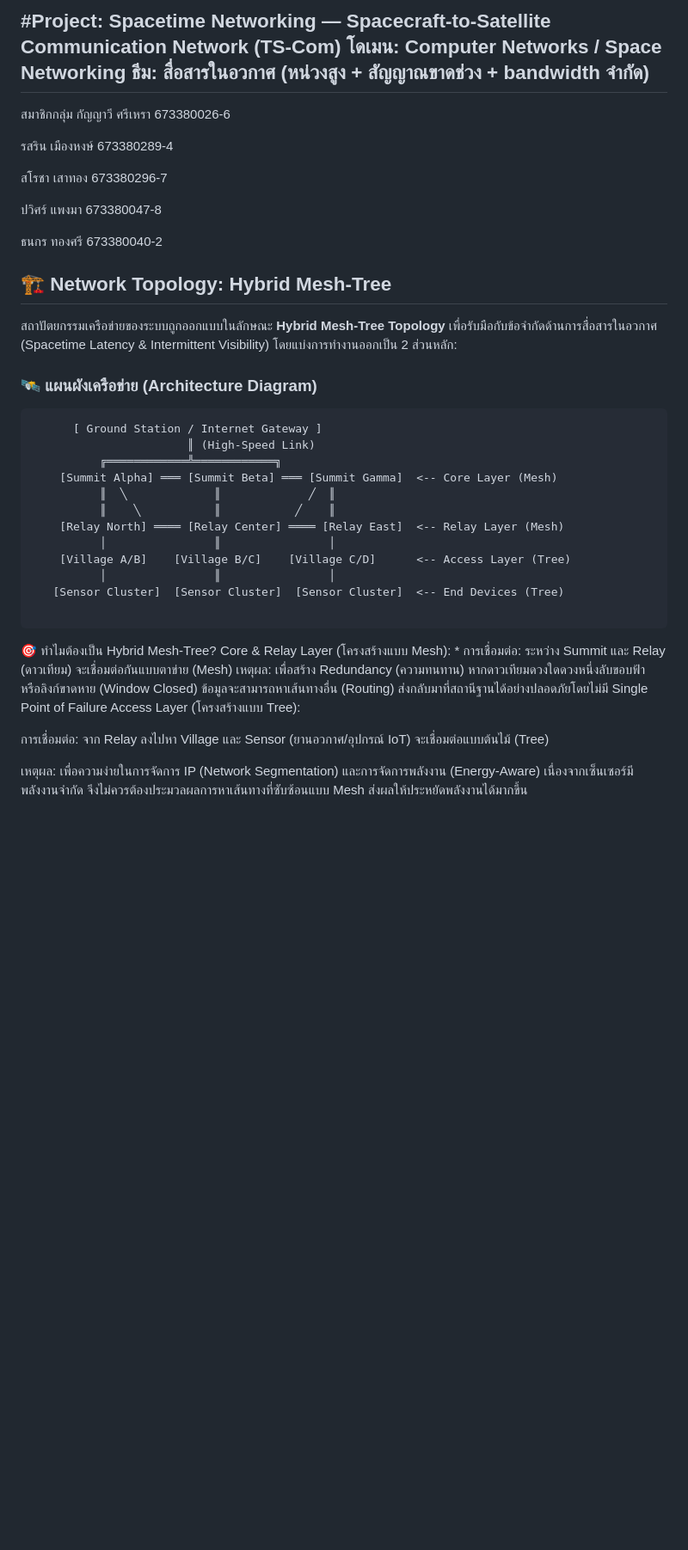
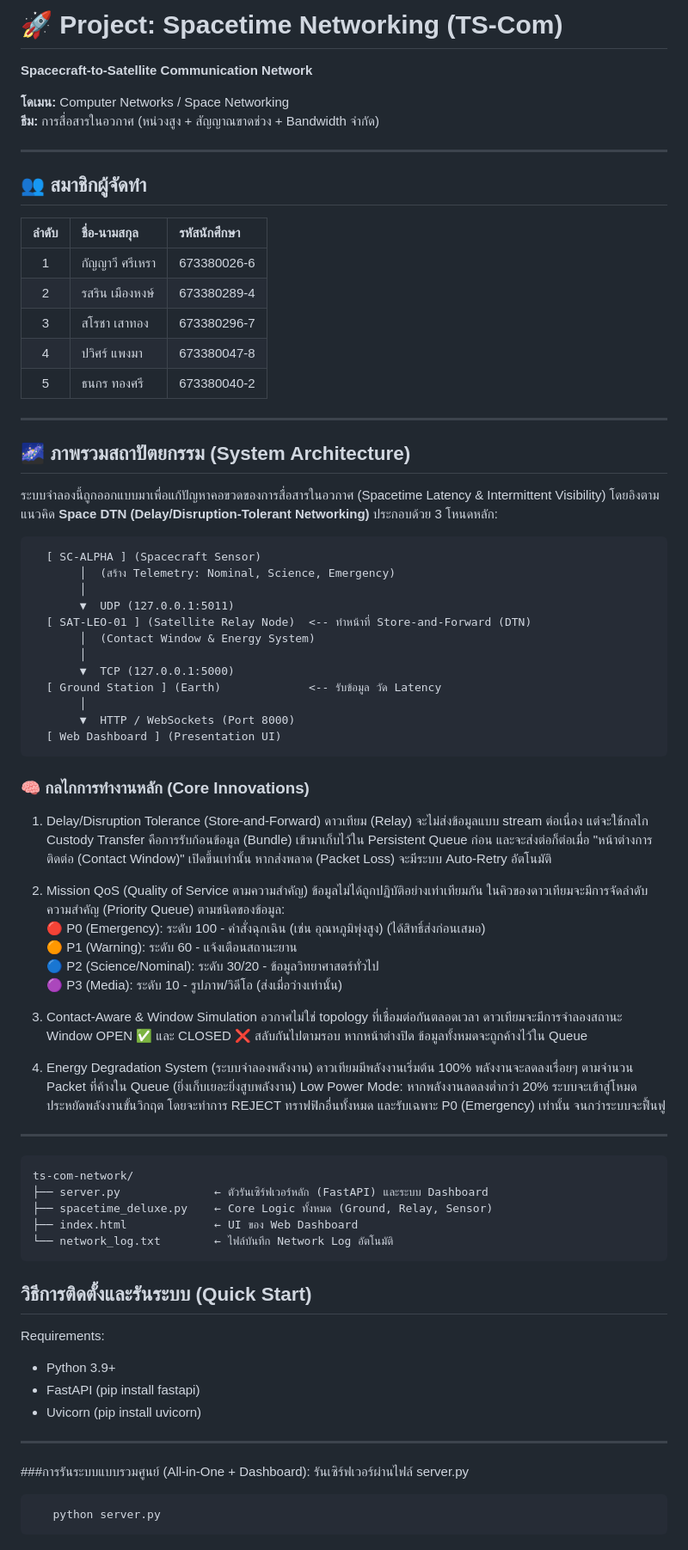
Before and after one commit to sarochaza/Spacing_NetworkVer1, a Markdown page: README.md, the part around the change. Shown at 86% size. Rendered like a GitHub page; blank space fills up the shorter version.

````diff
--- a/README.md
+++ b/README.md
@@ -1,48 +1,73 @@
-#Project: Spacetime Networking — Spacecraft-to-Satellite Communication Network (TS-Com)
-โดเมน: Computer Networks / Space Networking
- ธีม: สื่อสารในอวกาศ (หน่วงสูง + สัญญาณขาดช่วง + bandwidth จำกัด)
-----
+# 🚀 Project: Spacetime Networking (TS-Com)
+**Spacecraft-to-Satellite Communication Network**
 
- สมาชิกกลุ่ม
-กัญญาวี ศรีเหรา 673380026-6
+**โดเมน:** Computer Networks / Space Networking
+**ธีม:** การสื่อสารในอวกาศ (หน่วงสูง + สัญญาณขาดช่วง + Bandwidth จำกัด)
 
+---
 
-รสริน เมืองหงษ์ 673380289-4
+## 👥 สมาชิกผู้จัดทำ
+| ลำดับ | ชื่อ-นามสกุล | รหัสนักศึกษา |
+| :---: | :--- | :--- |
+| 1 | กัญญาวี ศรีเหรา | 673380026-6 |
+| 2 | รสริน เมืองหงษ์ | 673380289-4 |
+| 3 | สโรชา เสาทอง | 673380296-7 |
+| 4 | ปวิศร์ แพงมา | 673380047-8 |
+| 5 | ธนกร ทองศรี | 673380040-2 |
 
+---
 
-สโรชา เสาทอง 673380296-7
+## 🌌 ภาพรวมสถาปัตยกรรม (System Architecture)
 
-
-ปวิศร์ แพงมา 673380047-8
-
-
-ธนกร ทองศรี 673380040-2
-
-## 🏗️ Network Topology: Hybrid Mesh-Tree
-
-สถาปัตยกรรมเครือข่ายของระบบถูกออกแบบในลักษณะ **Hybrid Mesh-Tree Topology** เพื่อรับมือกับข้อจำกัดด้านการสื่อสารในอวกาศ (Spacetime Latency & Intermittent Visibility) โดยแบ่งการทำงานออกเป็น 2 ส่วนหลัก:
-
-### 🛰️ แผนผังเครือข่าย (Architecture Diagram)
+ระบบจำลองนี้ถูกออกแบบมาเพื่อแก้ปัญหาคอขวดของการสื่อสารในอวกาศ (Spacetime Latency & Intermittent Visibility) โดยอิงตามแนวคิด **Space DTN (Delay/Disruption-Tolerant Networking)** ประกอบด้วย 3 โหนดหลัก:
 
 ```text
-      [ Ground Station / Internet Gateway ]
-                       ║ (High-Speed Link)
-          ╔════════════╩════════════╗
-    [Summit Alpha] ═══ [Summit Beta] ═══ [Summit Gamma]  <-- Core Layer (Mesh)
-          ║  ╲             ║             ╱  ║
-          ║    ╲           ║           ╱    ║
-    [Relay North] ════ [Relay Center] ════ [Relay East]  <-- Relay Layer (Mesh)
-          │                ║                │
-    [Village A/B]    [Village B/C]    [Village C/D]      <-- Access Layer (Tree)
-          │                ║                │
-   [Sensor Cluster]  [Sensor Cluster]  [Sensor Cluster]  <-- End Devices (Tree)
+  [ SC-ALPHA ] (Spacecraft Sensor)
+       │  (สร้าง Telemetry: Nominal, Science, Emergency)
+       │
+       ▼  UDP (127.0.0.1:5011)
+  [ SAT-LEO-01 ] (Satellite Relay Node)  <-- ทำหน้าที่ Store-and-Forward (DTN)
+       │  (Contact Window & Energy System)
+       │
+       ▼  TCP (127.0.0.1:5000)
+  [ Ground Station ] (Earth)             <-- รับข้อมูล วัด Latency
+       │
+       ▼  HTTP / WebSockets (Port 8000)
+  [ Web Dashboard ] (Presentation UI)
+```
+### 🧠 กลไกการทำงานหลัก (Core Innovations)
+1. Delay/Disruption Tolerance (Store-and-Forward)
+ดาวเทียม (Relay) จะไม่ส่งข้อมูลแบบ stream ต่อเนื่อง แต่จะใช้กลไก Custody Transfer คือการรับก้อนข้อมูล (Bundle) เข้ามาเก็บไว้ใน Persistent Queue ก่อน และจะส่งต่อก็ต่อเมื่อ "หน้าต่างการติดต่อ (Contact Window)" เปิดขึ้นเท่านั้น หากส่งพลาด (Packet Loss) จะมีระบบ Auto-Retry อัตโนมัติ
+2. Mission QoS (Quality of Service ตามความสำคัญ)
+ข้อมูลไม่ได้ถูกปฏิบัติอย่างเท่าเทียมกัน ในคิวของดาวเทียมจะมีการจัดลำดับความสำคัญ (Priority Queue) ตามชนิดของข้อมูล:
+🔴 P0 (Emergency): ระดับ 100 - คำสั่งฉุกเฉิน (เช่น อุณหภูมิพุ่งสูง) (ได้สิทธิ์ส่งก่อนเสมอ)
+🟠 P1 (Warning): ระดับ 60 - แจ้งเตือนสถานะยาน
+🔵 P2 (Science/Nominal): ระดับ 30/20 - ข้อมูลวิทยาศาสตร์ทั่วไป
+🟣 P3 (Media): ระดับ 10 - รูปภาพ/วิดีโอ (ส่งเมื่อว่างเท่านั้น)
+3. Contact-Aware & Window Simulation
+อวกาศไม่ใช่ topology ที่เชื่อมต่อกันตลอดเวลา ดาวเทียมจะมีการจำลองสถานะ Window OPEN ✅ และ CLOSED ❌ สลับกันไปตามรอบ หากหน้าต่างปิด ข้อมูลทั้งหมดจะถูกค้างไว้ใน Queue
 
+4. Energy Degradation System (ระบบจำลองพลังงาน)
+ดาวเทียมมีพลังงานเริ่มต้น 100% พลังงานจะลดลงเรื่อยๆ ตามจำนวน Packet ที่ค้างใน Queue (ยิ่งเก็บเยอะยิ่งสูบพลังงาน)
+Low Power Mode: หากพลังงานลดลงต่ำกว่า 20% ระบบจะเข้าสู่โหมดประหยัดพลังงานขั้นวิกฤต โดยจะทำการ REJECT ทราฟฟิกอื่นทั้งหมด และรับเฉพาะ P0 (Emergency) เท่านั้น จนกว่าระบบจะฟื้นฟู
+
+---
+```text
+ts-com-network/
+├── server.py              ← ตัวรันเซิร์ฟเวอร์หลัก (FastAPI) และระบบ Dashboard
+├── spacetime_deluxe.py    ← Core Logic ทั้งหมด (Ground, Relay, Sensor)
+├── index.html             ← UI ของ Web Dashboard
+└── network_log.txt        ← ไฟล์บันทึก Network Log อัตโนมัติ
 ```
-🎯 ทำไมต้องเป็น Hybrid Mesh-Tree?
-Core & Relay Layer (โครงสร้างแบบ Mesh): * การเชื่อมต่อ: ระหว่าง Summit และ Relay (ดาวเทียม) จะเชื่อมต่อกันแบบตาข่าย (Mesh)
-เหตุผล: เพื่อสร้าง Redundancy (ความทนทาน) หากดาวเทียมดวงใดดวงหนึ่งลับขอบฟ้า หรือลิงก์ขาดหาย (Window Closed) ข้อมูลจะสามารถหาเส้นทางอื่น (Routing) ส่งกลับมาที่สถานีฐานได้อย่างปลอดภัยโดยไม่มี Single Point of Failure
-Access Layer (โครงสร้างแบบ Tree):
+## วิธีการติดตั้งและรันระบบ (Quick Start)
+Requirements:
+   - Python 3.9+
+   - FastAPI (pip install fastapi)
+   - Uvicorn (pip install uvicorn)
 
-การเชื่อมต่อ: จาก Relay ลงไปหา Village และ Sensor (ยานอวกาศ/อุปกรณ์ IoT) จะเชื่อมต่อแบบต้นไม้ (Tree)
-
-เหตุผล: เพื่อความง่ายในการจัดการ IP (Network Segmentation) และการจัดการพลังงาน (Energy-Aware) เนื่องจากเซ็นเซอร์มีพลังงานจำกัด จึงไม่ควรต้องประมวลผลการหาเส้นทางที่ซับซ้อนแบบ Mesh ส่งผลให้ประหยัดพลังงานได้มากขึ้น
+---
+###การรันระบบแบบรวมศูนย์ (All-in-One + Dashboard):
+รันเซิร์ฟเวอร์ผ่านไฟล์ server.py
+```text
+   python server.py
+```
````
